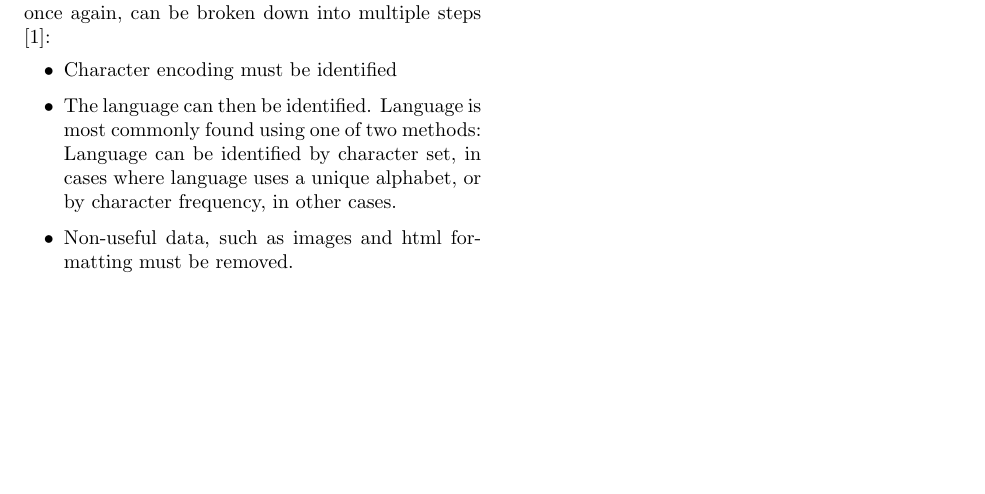
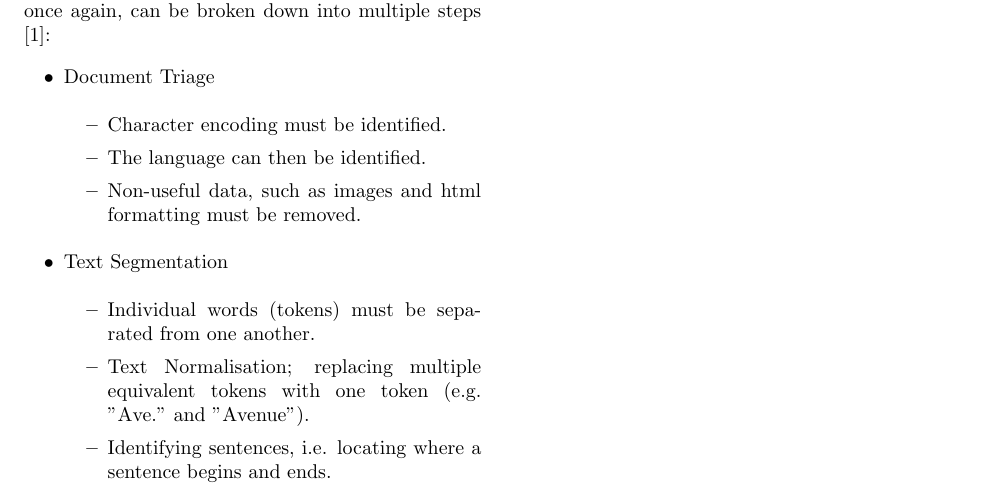
Before and after one commit to willstrach/Dissertation, a LaTeX document (Draft_1.tex): part of page 2 of 2, cut so that both start at the same text, the shorter picture padded with empty space. Compiled offline with pdfLaTeX.

Commit message:
Added to Text Preprocessing section

```diff
--- a/Draft_1.tex
+++ b/Draft_1.tex
@@ -49,10 +49,25 @@ The subsequent subsections will discuss each of these in more detail.
 \label{sec:TextPreprocessing}
 Before any analysis can take place, the inputted raw text must be converted into a usable format. This, once again, can be broken down into multiple steps\cite{NLPHandbook}:
 \begin{itemize}
-	\item Character encoding must be identified
-	\item The language can then be identified. Language is most commonly found using one of two methods: Language can be identified by character set, in cases where language uses a unique alphabet, or by character frequency, in other cases.
-	\item Non-useful data, such as images and html formatting must be removed.
+	\item Document Triage
+
+	\begin{itemize}
+		\item Character encoding must be identified.
+		\item The language can then be identified. %Language is most commonly found using one of two methods: Language can be identified by character set, in cases where language uses a unique alphabet, or by character frequency, in other cases.
+		\item Non-useful data, such as images and html formatting must be removed.
+	\end{itemize}
+
+	\item Text Segmentation
+
+	\begin{itemize}
+		\item Individual words (tokens) must be separated from one another. % This is done using white space in space-delimited languages, and comprehensive lists in unsegemented languages
+		\item Text Normalisation; replacing multiple equivalent tokens with one token (e.g. "Ave." and "Avenue").
+		\item Identifying sentences, i.e. locating where a sentence begins and ends.
+	\end{itemize}
+
 \end{itemize}
+
+
 
 \subsubsection{Lexical Analysis}
 \label{sec:LexicalAnalysis}
```
